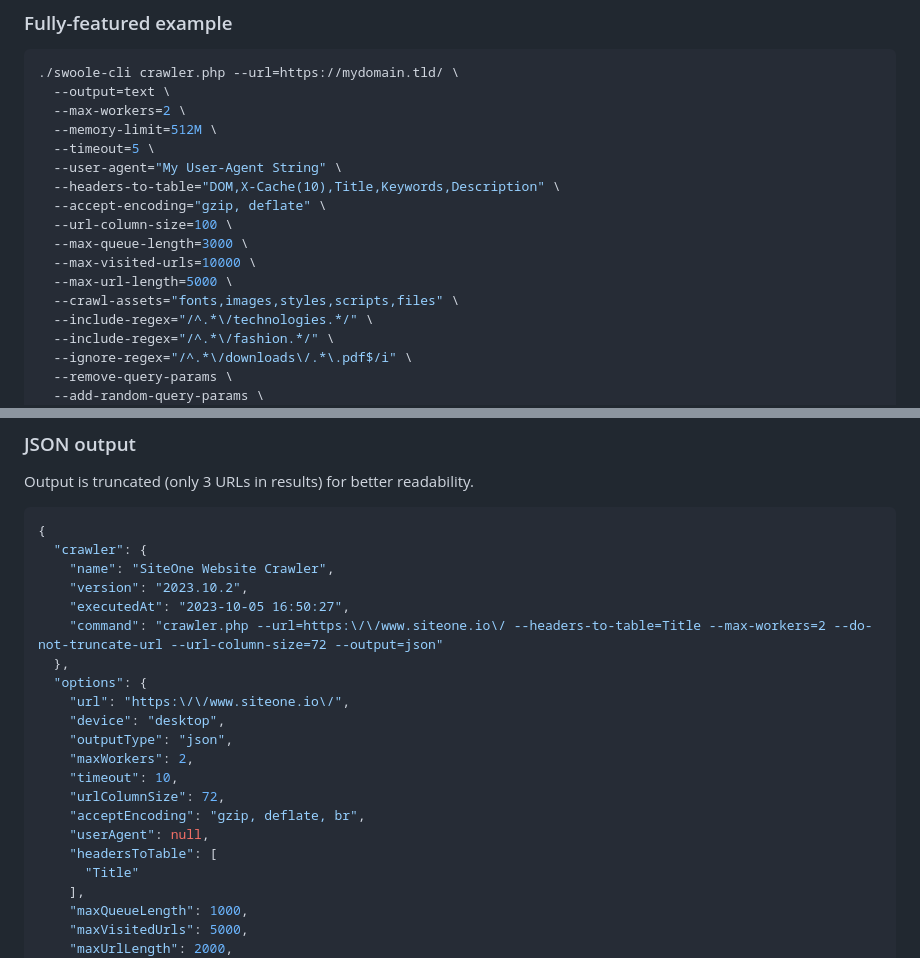
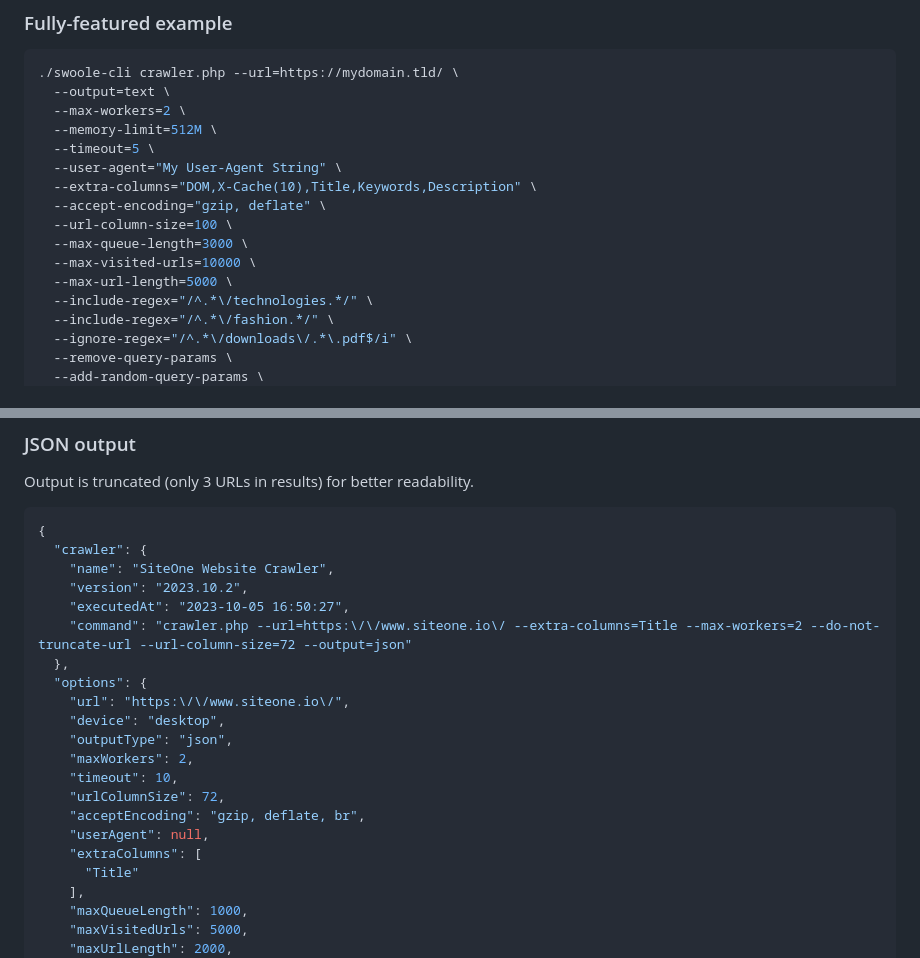
Before and after one commit to janreges/siteone-crawler, a Markdown page: README.md, 2 parts joined by grey strips. Rendered like a GitHub page.

```diff
--- a/README.md
+++ b/README.md
@@ -134,13 +207,12 @@ required arguments:
   --memory-limit=512M \
   --timeout=5 \
   --user-agent="My User-Agent String" \
-  --headers-to-table="DOM,X-Cache(10),Title,Keywords,Description" \
+  --extra-columns="DOM,X-Cache(10),Title,Keywords,Description" \
   --accept-encoding="gzip, deflate" \
   --url-column-size=100 \
   --max-queue-length=3000 \
   --max-visited-urls=10000 \
   --max-url-length=5000 \
-  --crawl-assets="fonts,images,styles,scripts,files" \
   --include-regex="/^.*\/technologies.*/" \
   --include-regex="/^.*\/fashion.*/" \
   --ignore-regex="/^.*\/downloads\/.*\.pdf$/i" \
@@ -300,7 +404,7 @@ Output is truncated (only 3 URLs in results) for better readability.
     "name": "SiteOne Website Crawler",
     "version": "2023.10.2",
     "executedAt": "2023-10-05 16:50:27",
-    "command": "crawler.php --url=https:\/\/www.siteone.io\/ --headers-to-table=Title --max-workers=2 --do-not-truncate-url --url-column-size=72 --output=json"
+    "command": "crawler.php --url=https:\/\/www.siteone.io\/ --extra-columns=Title --max-workers=2 --do-not-truncate-url --url-column-size=72 --output=json"
   },
   "options": {
     "url": "https:\/\/www.siteone.io\/",
@@ -311,7 +415,7 @@ Output is truncated (only 3 URLs in results) for better readability.
     "urlColumnSize": 72,
     "acceptEncoding": "gzip, deflate, br",
     "userAgent": null,
-    "headersToTable": [
+    "extraColumns": [
       "Title"
     ],
     "maxQueueLength": 1000,
```
Also changed, not shown: other parts of README.md (+125 -20 lines).
